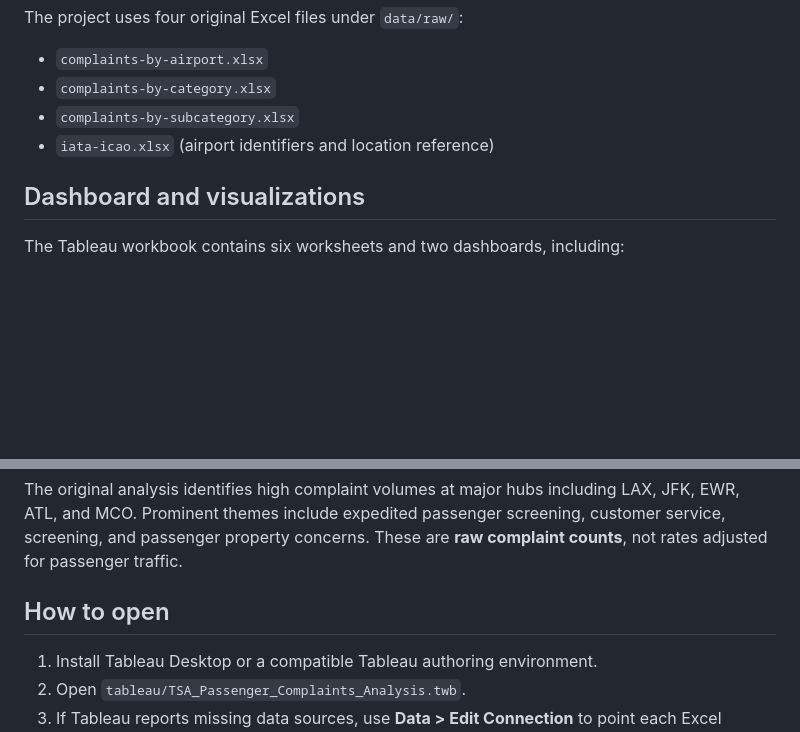
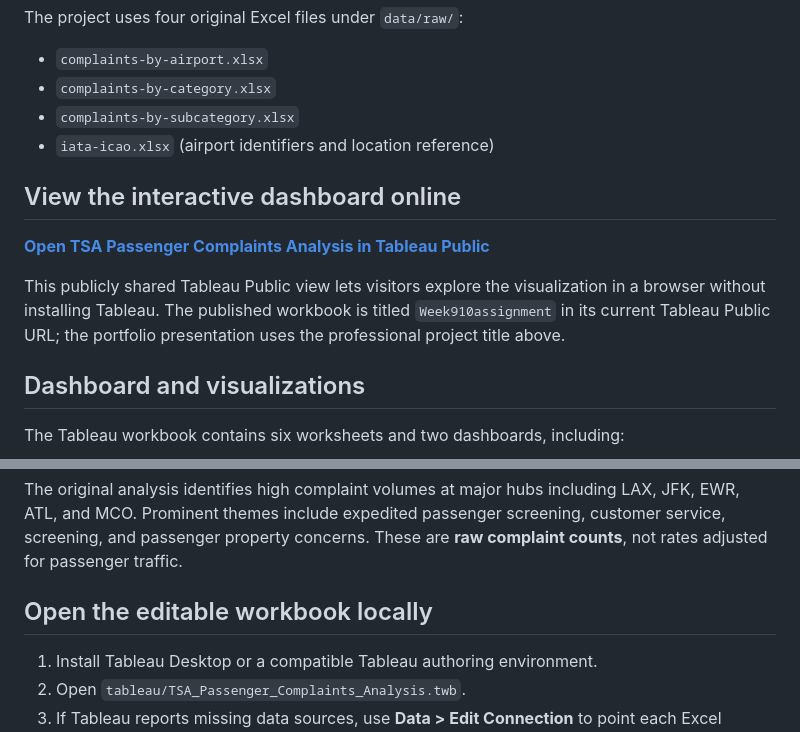
Before and after one commit to josephine-ms/josephine-ms.github.io, a Markdown page: Projects/TSA_Passenger_Complaints_Analysis/README.md, 2 parts joined by grey strips. Drawn GitHub-style; blank space fills up the shorter version.

Commit message:
Add live Tableau Public dashboard link to TSA project README

```diff
--- a/Projects/TSA_Passenger_Complaints_Analysis/README.md
+++ b/Projects/TSA_Passenger_Complaints_Analysis/README.md
@@ -16,6 +16,11 @@ The project uses four original Excel files under `data/raw/`:
 - `complaints-by-subcategory.xlsx`
 - `iata-icao.xlsx` (airport identifiers and location reference)
 
+## View the interactive dashboard online
+[**Open TSA Passenger Complaints Analysis in Tableau Public**](https://public.tableau.com/app/profile/josephine.jesuraj/viz/Week910assignment/TSAComplaintsAnalysis)
+
+This publicly shared Tableau Public view lets visitors explore the visualization in a browser without installing Tableau. The published workbook is titled `Week910assignment` in its current Tableau Public URL; the portfolio presentation uses the professional project title above.
+
 ## Dashboard and visualizations
 The Tableau workbook contains six worksheets and two dashboards, including:
 1. Top 50 airports by complaint count (bar chart)
@@ -28,7 +33,7 @@ The Tableau workbook contains six worksheets and two dashboards, including:
 ## Findings
 The original analysis identifies high complaint volumes at major hubs including LAX, JFK, EWR, ATL, and MCO. Prominent themes include expedited passenger screening, customer service, screening, and passenger property concerns. These are **raw complaint counts**, not rates adjusted for passenger traffic.
 
-## How to open
+## Open the editable workbook locally
 1. Install Tableau Desktop or a compatible Tableau authoring environment.
 2. Open `tableau/TSA_Passenger_Complaints_Analysis.twb`.
 3. If Tableau reports missing data sources, use **Data > Edit Connection** to point each Excel connection to the matching file in `data/raw/`.
```
